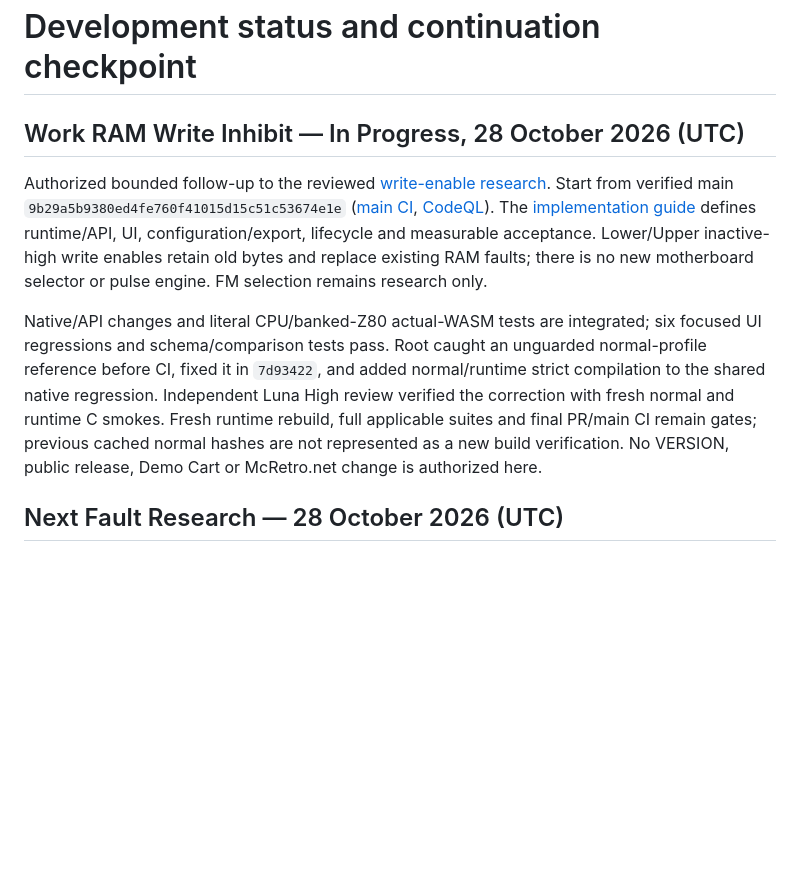
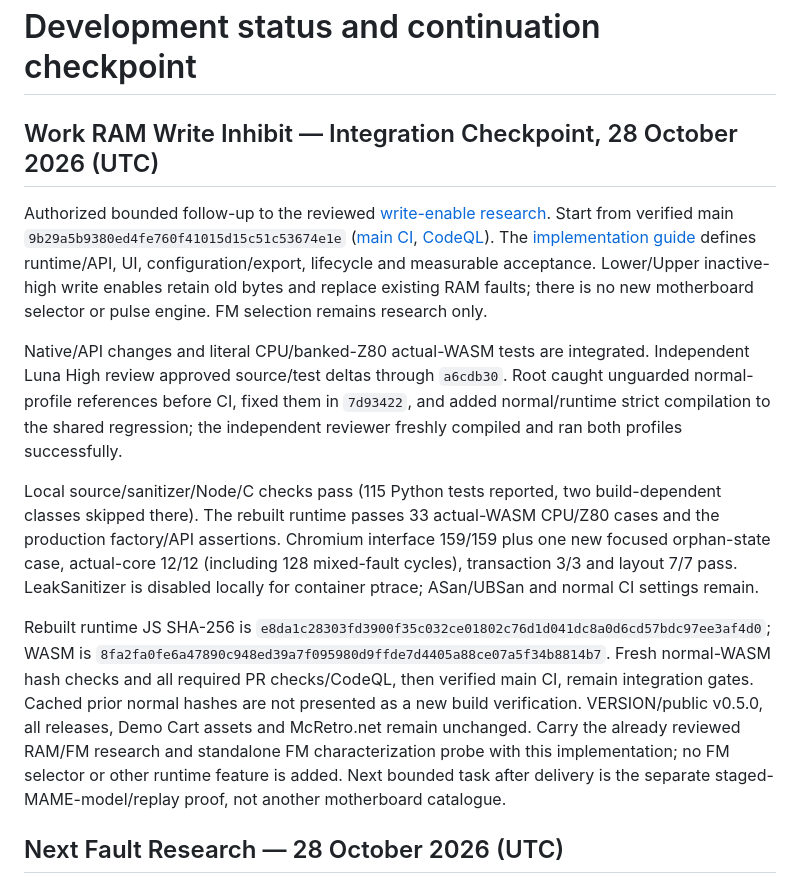
Before and after one commit to NixMcRetro/VRAMpage-MD, a Markdown page: docs/DEVELOPMENT-STATUS.md, the part around the change. Rendered like a GitHub page; blank space fills up the shorter version.

Commit message:
Record reviewed write-inhibit integration evidence

```diff
--- a/docs/DEVELOPMENT-STATUS.md
+++ b/docs/DEVELOPMENT-STATUS.md
@@ -1,6 +1,6 @@
 # Development status and continuation checkpoint
 
-## Work RAM Write Inhibit — In Progress, 28 October 2026 (UTC)
+## Work RAM Write Inhibit — Integration Checkpoint, 28 October 2026 (UTC)
 
 Authorized bounded follow-up to the reviewed [write-enable research](WORK-RAM-WRITE-ENABLE-RESEARCH.md).
 Start from verified main `9b29a5b9380ed4fe760f41015d15c51c53674e1e`
@@ -11,14 +11,29 @@ configuration/export, lifecycle and measurable acceptance. Lower/Upper inactive-
 write enables retain old bytes and replace existing RAM faults; there is no new
 motherboard selector or pulse engine. FM selection remains research only.
 
-Native/API changes and literal CPU/banked-Z80 actual-WASM tests are integrated;
-six focused UI regressions and schema/comparison tests pass. Root caught an
-unguarded normal-profile reference before CI, fixed it in `7d93422`, and added
-normal/runtime strict compilation to the shared native regression. Independent
-Luna High review verified the correction with fresh normal and runtime C smokes.
-Fresh runtime rebuild, full applicable suites and final PR/main CI remain gates;
-previous cached normal hashes are not represented as a new build verification.
-No VERSION, public release, Demo Cart or McRetro.net change is authorized here.
+Native/API changes and literal CPU/banked-Z80 actual-WASM tests are integrated.
+Independent Luna High review approved source/test deltas through `a6cdb30`.
+Root caught unguarded normal-profile references before CI, fixed them in
+`7d93422`, and added normal/runtime strict compilation to the shared regression;
+the independent reviewer freshly compiled and ran both profiles successfully.
+
+Local source/sanitizer/Node/C checks pass (115 Python tests reported, two
+build-dependent classes skipped there). The rebuilt runtime passes 33 actual-WASM
+CPU/Z80 cases and the production factory/API assertions. Chromium interface
+159/159 plus one new focused orphan-state case, actual-core 12/12 (including
+128 mixed-fault cycles), transaction 3/3 and layout 7/7 pass. LeakSanitizer is
+disabled locally for container ptrace; ASan/UBSan and normal CI settings remain.
+
+Rebuilt runtime JS SHA-256 is
+`e8da1c28303fd3900f35c032ce01802c76d1d041dc8a0d6cd57bdc97ee3af4d0`;
+WASM is `8fa2fa0fe6a47890c948ed39a7f095980d9ffde7d4405a88ce07a5f34b8814b7`.
+Fresh normal-WASM hash checks and all required PR checks/CodeQL, then verified
+main CI, remain integration gates. Cached prior normal hashes are not presented
+as a new build verification. VERSION/public v0.5.0, all releases, Demo Cart assets
+and McRetro.net remain unchanged. Carry the already reviewed RAM/FM research and
+standalone FM characterization probe with this implementation; no FM selector
+or other runtime feature is added. Next bounded task after delivery is the
+separate staged-MAME-model/replay proof, not another motherboard catalogue.
 
 ## Next Fault Research — 28 October 2026 (UTC)
 
```
Also changed, not shown: docs/CIRCUIT-CONFIGURATIONS.md (+3 -2 lines), docs/WORK-QUEUE.md (+24 -9 lines).
